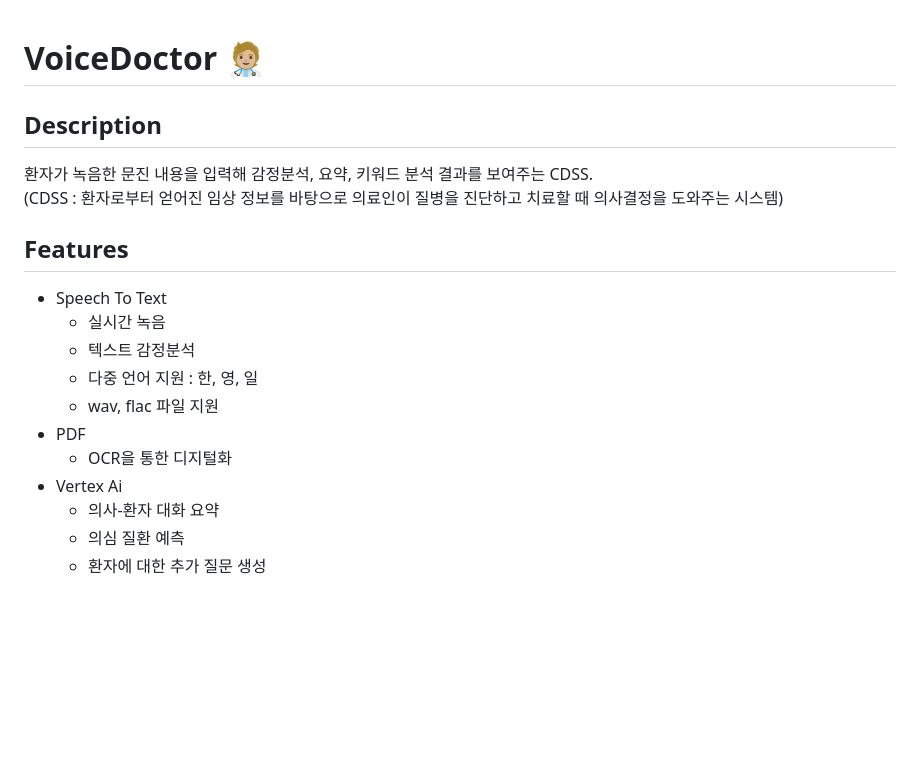
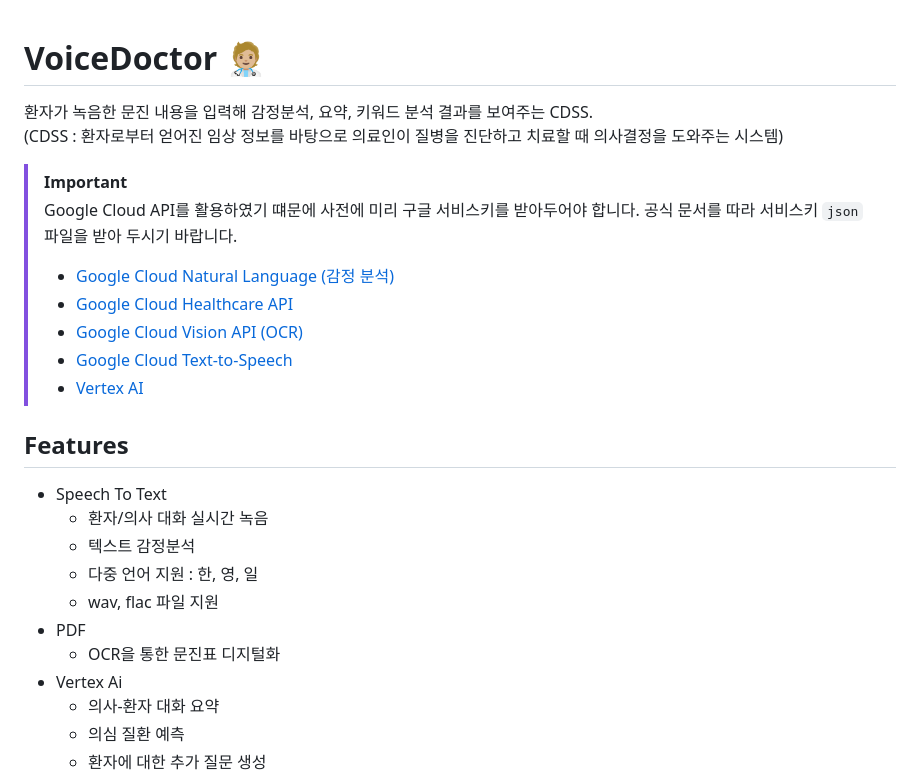
Before and after one commit to dealim/voice-doctor, a Markdown page: README.md, the part around the change printed below. Drawn GitHub-style; blank space fills up the shorter version.

```diff
--- a/README.md
+++ b/README.md
@@ -1,17 +1,25 @@
 # VoiceDoctor 🧑🏼‍⚕️
-## Description
 환자가 녹음한 문진 내용을 입력해 감정분석, 요약, 키워드 분석 결과를 보여주는 CDSS.
 (CDSS : 환자로부터 얻어진 임상 정보를 바탕으로 의료인이 질병을 진단하고 치료할 때 의사결정을 도와주는 시스템)
+> [!Important]
+> Google Cloud API를 활용하였기 떄문에 사전에 미리 구글 서비스키를 받아두어야 합니다.
+> 공식 문서를 따라 서비스키 `json` 파일을 받아 두시기 바랍니다.
+> - [Google Cloud Natural Language (감정 분석)](https://cloud.google.com/natural-language/docs)
+> - [Google Cloud Healthcare API](https://cloud.google.com/healthcare/docs)
+> - [Google Cloud Vision API (OCR)](https://cloud.google.com/vision/docs/ocr)
+> - [Google Cloud Text-to-Speech](https://cloud.google.com/text-to-speech/docs)
+> - [Vertex AI](https://cloud.google.com/vertex-ai/docs)
+
 
 ## Features
 
 - Speech To Text
-  - 실시간 녹음
+  - 환자/의사 대화 실시간 녹음
   - 텍스트 감정분석
   - 다중 언어 지원 : 한, 영, 일
   - wav, flac 파일 지원
 - PDF
-    - OCR을 통한 디지털화
+    - OCR을 통한 문진표 디지털화
 - Vertex Ai
     - 의사-환자 대화 요약
     - 의심 질환 예측
```
Also changed, not shown: other parts of README.md (+12 -11 lines).
